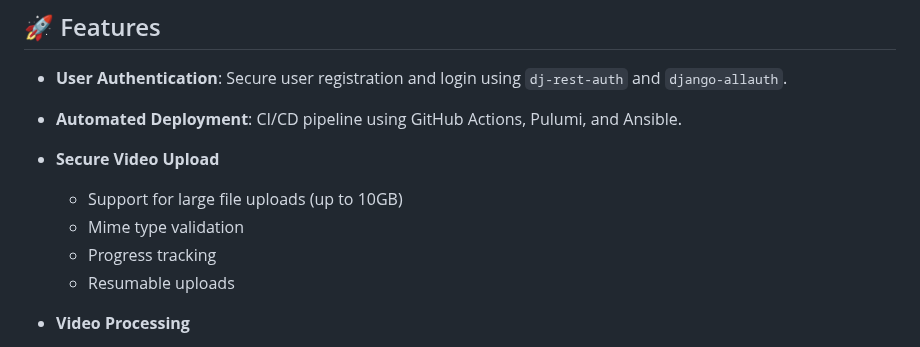
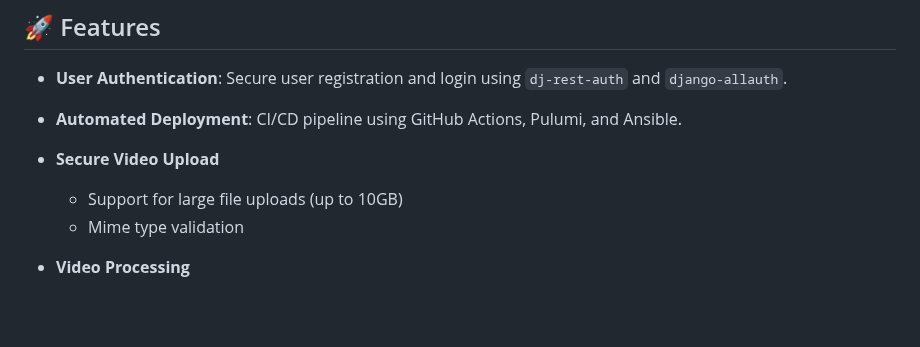
Before and after one commit to kaziiriad/streambuddy, a Markdown page: README.md, the part around the change. GitHub-like rendering; blank space fills up the shorter version.

Commit message:
docs: Updated README.md

```diff
--- a/README.md
+++ b/README.md
@@ -11,8 +11,6 @@ StreamBuddy is a scalable video streaming platform built using Django REST API,
 - **Secure Video Upload**
   - Support for large file uploads (up to 10GB)
   - Mime type validation
-  - Progress tracking
-  - Resumable uploads
 
 - **Video Processing**
   - Asynchronous processing using Celery
```
